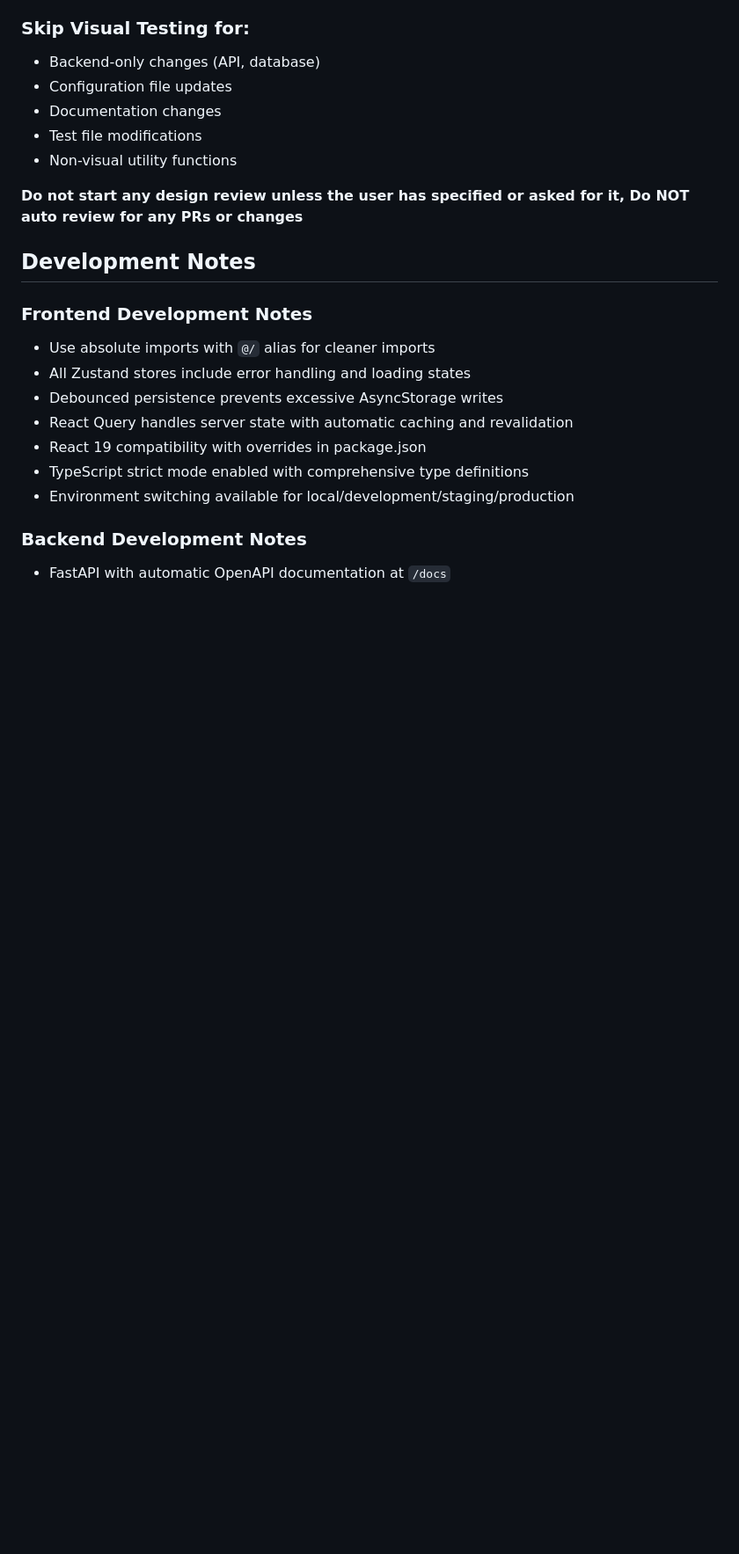
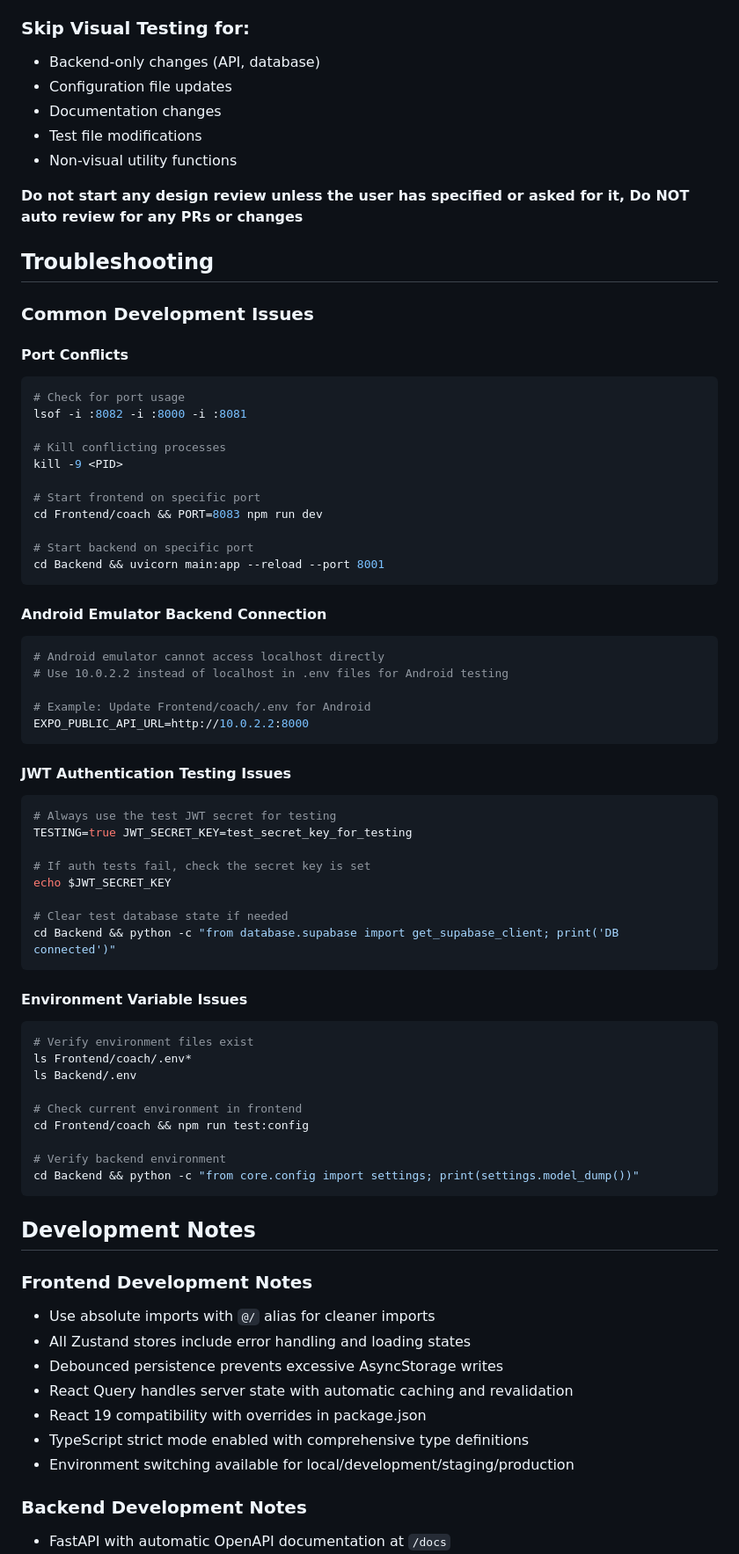
Before and after one commit to agolwa/Coach-fitness, a Markdown page: CLAUDE.md, the part around the change printed below. Shown: that part at 88% size. Rendered like a GitHub page; blank space fills up the shorter version.

````diff
--- a/CLAUDE.md
+++ b/CLAUDE.md
@@ -380,6 +416,59 @@ When implementing UI features, verify:
 
 **Do not start any design review unless the user has specified or asked for it, Do NOT auto review for any PRs or changes**
 
+## Troubleshooting
+
+### Common Development Issues
+
+#### Port Conflicts
+```bash
+# Check for port usage
+lsof -i :8082 -i :8000 -i :8081
+
+# Kill conflicting processes
+kill -9 <PID>
+
+# Start frontend on specific port
+cd Frontend/coach && PORT=8083 npm run dev
+
+# Start backend on specific port
+cd Backend && uvicorn main:app --reload --port 8001
+```
+
+#### Android Emulator Backend Connection
+```bash
+# Android emulator cannot access localhost directly
+# Use 10.0.2.2 instead of localhost in .env files for Android testing
+
+# Example: Update Frontend/coach/.env for Android
+EXPO_PUBLIC_API_URL=http://10.0.2.2:8000
+```
+
+#### JWT Authentication Testing Issues
+```bash
+# Always use the test JWT secret for testing
+TESTING=true JWT_SECRET_KEY=test_secret_key_for_testing
+
+# If auth tests fail, check the secret key is set
+echo $JWT_SECRET_KEY
+
+# Clear test database state if needed
+cd Backend && python -c "from database.supabase import get_supabase_client; print('DB connected')"
+```
+
+#### Environment Variable Issues
+```bash
+# Verify environment files exist
+ls Frontend/coach/.env*
+ls Backend/.env
+
+# Check current environment in frontend
+cd Frontend/coach && npm run test:config
+
+# Verify backend environment
+cd Backend && python -c "from core.config import settings; print(settings.model_dump())"
+```
+
 ## Development Notes
 
 ### Frontend Development Notes
````
Also changed, not shown: other parts of CLAUDE.md (+42 -6 lines), WARP.md (deleted, +0 -216 lines).
